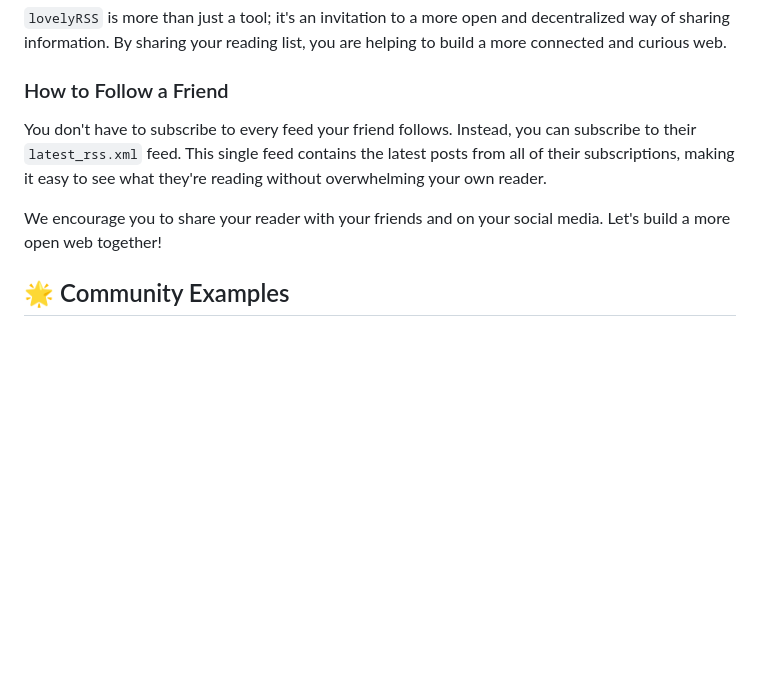
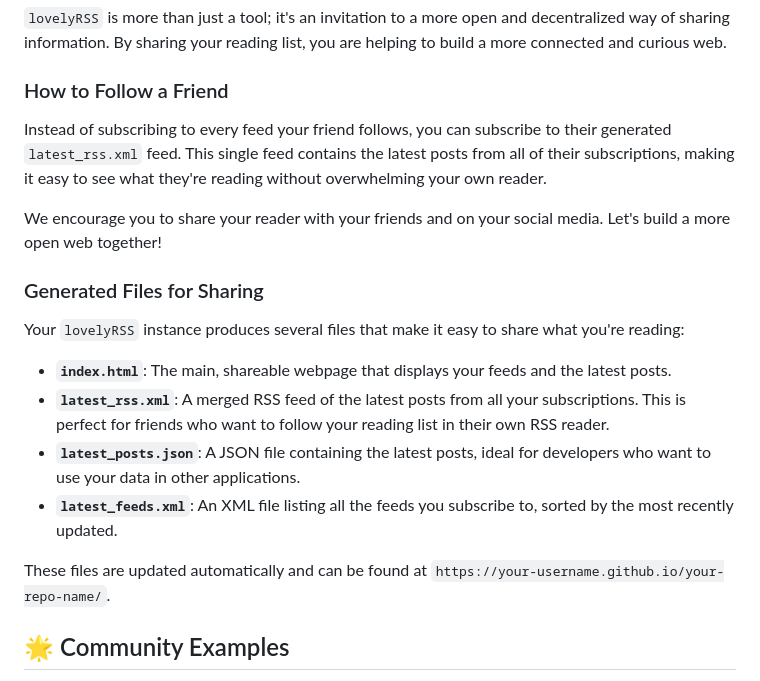
Before and after one commit to pesarkhobeee/lovelyRSS, a Markdown page: README.md, the part around the change. Rendered like a GitHub page; blank space fills up the shorter version.

Commit message:
docs: improve sharing section in README

```diff
--- a/README.md
+++ b/README.md
@@ -65,9 +65,20 @@ If your `feeds.opml` file gets messy, you can automatically format it by running
 
 ### How to Follow a Friend
 
-You don't have to subscribe to every feed your friend follows. Instead, you can subscribe to their `latest_rss.xml` feed. This single feed contains the latest posts from all of their subscriptions, making it easy to see what they're reading without overwhelming your own reader.
+Instead of subscribing to every feed your friend follows, you can subscribe to their generated `latest_rss.xml` feed. This single feed contains the latest posts from all of their subscriptions, making it easy to see what they're reading without overwhelming your own reader.
 
 We encourage you to share your reader with your friends and on your social media. Let's build a more open web together!
+
+### Generated Files for Sharing
+
+Your `lovelyRSS` instance produces several files that make it easy to share what you're reading:
+
+-   **`index.html`**: The main, shareable webpage that displays your feeds and the latest posts.
+-   **`latest_rss.xml`**: A merged RSS feed of the latest posts from all your subscriptions. This is perfect for friends who want to follow your reading list in their own RSS reader.
+-   **`latest_posts.json`**: A JSON file containing the latest posts, ideal for developers who want to use your data in other applications.
+-   **`latest_feeds.xml`**: An XML file listing all the feeds you subscribe to, sorted by the most recently updated.
+
+These files are updated automatically and can be found at `https://your-username.github.io/your-repo-name/`.
 
 ## 🌟 Community Examples
 
```
